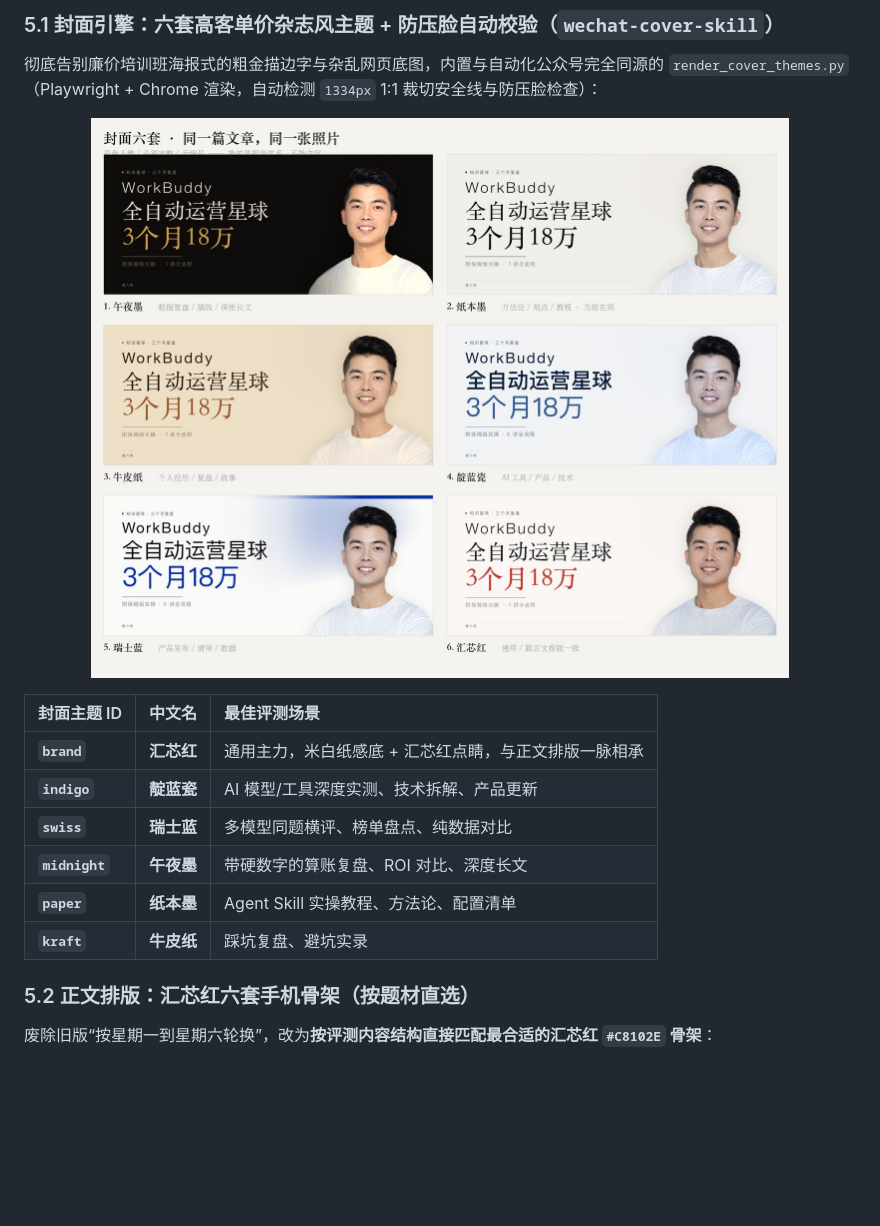
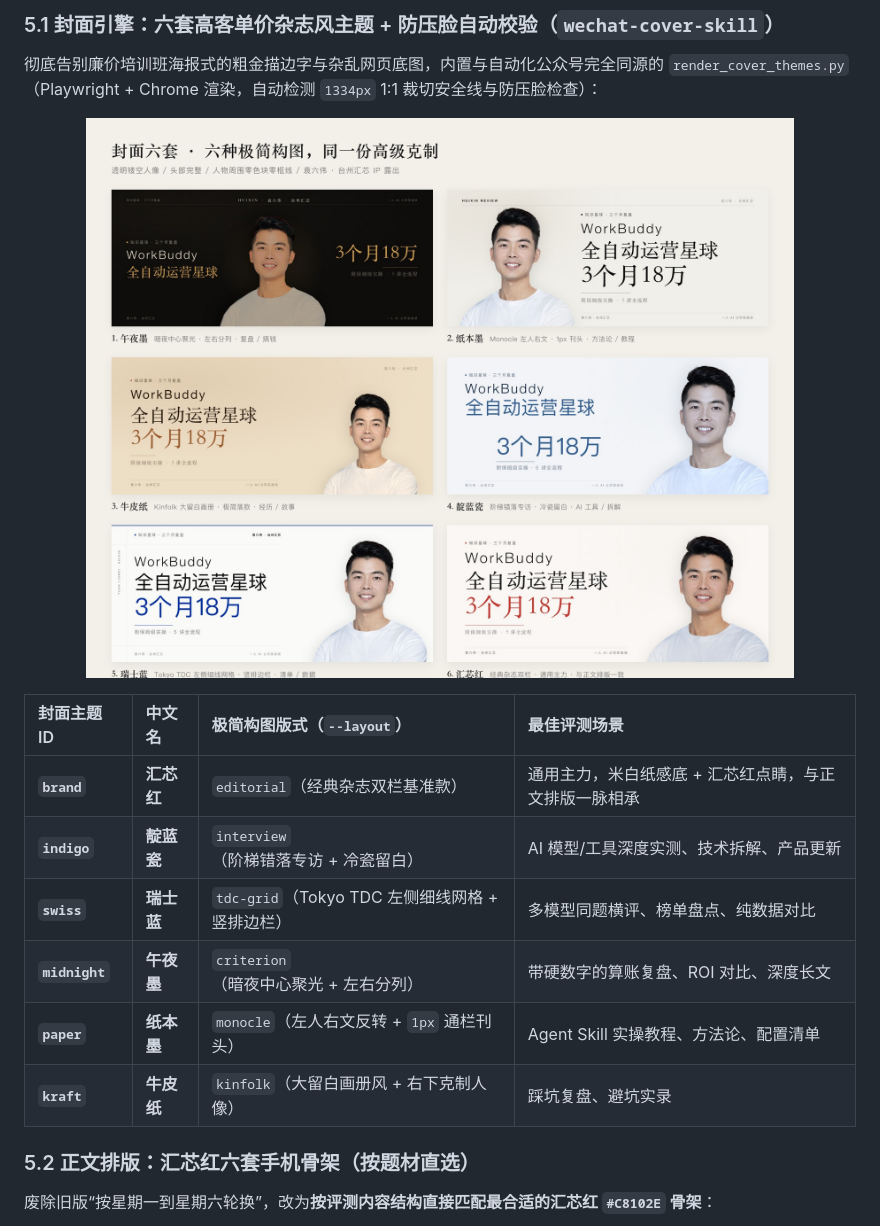
Before and after one commit to sixwei2025/ai-tool-review-wechat-skill, a Markdown page: README.md, the part around the change. Drawn GitHub-style; pictures changed too: assets/showcase/00-cover-six-v5.jpg (added); blank space fills up the shorter version.

Commit message:
feat: sync 6 minimalist editorial cover layouts (v1.4.0)

```diff
--- a/README.md
+++ b/README.md
@@ -115,17 +115,17 @@ https://github.com/sixwei2025/ai-tool-review-wechat-skill
 彻底告别廉价培训班海报式的粗金描边字与杂乱网页底图，内置与自动化公众号完全同源的 `render_cover_themes.py`（Playwright + Chrome 渲染，自动检测 `1334px` 1:1 裁切安全线与防压脸检查）：
 
 <p align="center">
-  <img src="assets/showcase/00-cover-six.jpg" alt="六套高客单价杂志风封面总览" width="100%" />
+  <img src="assets/showcase/00-cover-six-v5.jpg" alt="六套极简杂志风封面总览" width="100%" />
 </p>
 
-| 封面主题 ID | 中文名 | 最佳评测场景 |
-| :--- | :--- | :--- |
-| **`brand`** | **汇芯红** | 通用主力，米白纸感底 + 汇芯红点睛，与正文排版一脉相承 |
-| **`indigo`** | **靛蓝瓷** | AI 模型/工具深度实测、技术拆解、产品更新 |
-| **`swiss`** | **瑞士蓝** | 多模型同题横评、榜单盘点、纯数据对比 |
-| **`midnight`** | **午夜墨** | 带硬数字的算账复盘、ROI 对比、深度长文 |
-| **`paper`** | **纸本墨** | Agent Skill 实操教程、方法论、配置清单 |
-| **`kraft`** | **牛皮纸** | 踩坑复盘、避坑实录 |
+| 封面主题 ID | 中文名 | 极简构图版式（`--layout`） | 最佳评测场景 |
+| :--- | :--- | :--- | :--- |
+| **`brand`** | **汇芯红** | `editorial`（经典杂志双栏基准款） | 通用主力，米白纸感底 + 汇芯红点睛，与正文排版一脉相承 |
+| **`indigo`** | **靛蓝瓷** | `interview`（阶梯错落专访 + 冷瓷留白） | AI 模型/工具深度实测、技术拆解、产品更新 |
+| **`swiss`** | **瑞士蓝** | `tdc-grid`（Tokyo TDC 左侧细线网格 + 竖排边栏） | 多模型同题横评、榜单盘点、纯数据对比 |
+| **`midnight`** | **午夜墨** | `criterion`（暗夜中心聚光 + 左右分列） | 带硬数字的算账复盘、ROI 对比、深度长文 |
+| **`paper`** | **纸本墨** | `monocle`（左人右文反转 + `1px` 通栏刊头） | Agent Skill 实操教程、方法论、配置清单 |
+| **`kraft`** | **牛皮纸** | `kinfolk`（大留白画册风 + 右下克制人像） | 踩坑复盘、避坑实录 |
 
 ### 5.2 正文排版：汇芯红六套手机骨架（按题材直选）
 
```
Also changed, not shown: CHANGELOG.md (+4 -0 lines), SKILL.md (+1 -1 lines), 1 other file.
